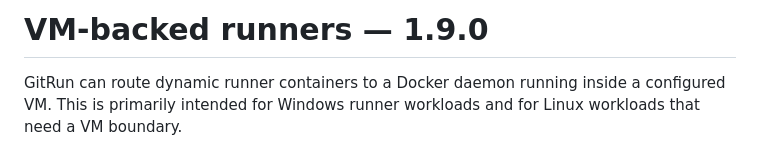
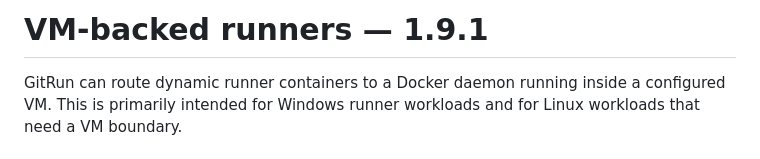
Before and after one commit to Vider06/GitRun, a Markdown page: docs/VM.md, the part around the change. Rendered like a GitHub page.

Commit message:
docs: align current source version to 1.9.1

```diff
--- a/docs/VM.md
+++ b/docs/VM.md
@@ -1,4 +1,4 @@
-# VM-backed runners — <!-- gitrun-version:start -->1.9.0<!-- gitrun-version:end -->
+# VM-backed runners — <!-- gitrun-version:start -->1.9.1<!-- gitrun-version:end -->
 
 GitRun can route dynamic runner containers to a Docker daemon running inside a configured VM. This is primarily intended for Windows runner workloads and for Linux workloads that need a VM boundary.
 
```
